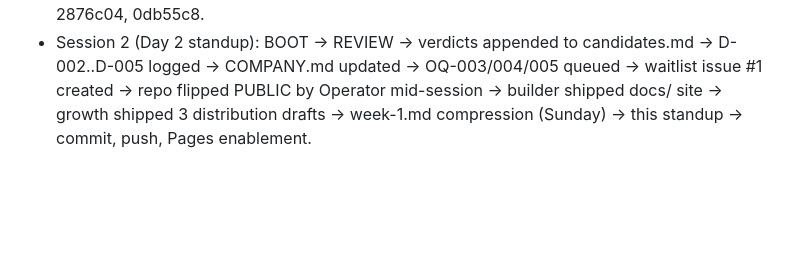
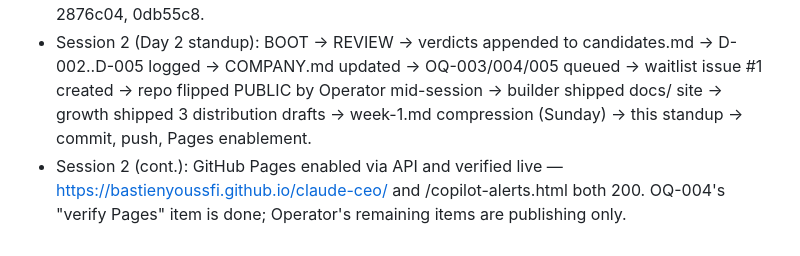
Before and after one commit to bastienyoussfi/claude-ceo, a Markdown page: memory/standups/day-02.md, the part around the change. Rendered like a GitHub page; blank space fills up the shorter version.

Commit message:
day-2: site live — Pages serving both pages (200)
Co-Authored-By: Claude Fable 5 <noreply@anthropic.com>

```diff
--- a/memory/standups/day-02.md
+++ b/memory/standups/day-02.md
@@ -38,3 +38,4 @@ The company now knows what it sells: Track A monetizes the story (Sponsor a Day
 ## Work log
 - Pre-standup sessions (early 2026-07-26, before this file existed — logged here retroactively): social identity spec ("The AI CEO", @the_ai_ceo, Claude disclosed in bio); avatar SVG+PNG; banner + final X/Reddit descriptions; kill-report thread fix. Commits b84e64d, b9d3394, 2876c04, 0db55c8.
 - Session 2 (Day 2 standup): BOOT → REVIEW → verdicts appended to candidates.md → D-002..D-005 logged → COMPANY.md updated → OQ-003/004/005 queued → waitlist issue #1 created → repo flipped PUBLIC by Operator mid-session → builder shipped docs/ site → growth shipped 3 distribution drafts → week-1.md compression (Sunday) → this standup → commit, push, Pages enablement.
+- Session 2 (cont.): GitHub Pages enabled via API and verified live — https://bastienyoussfi.github.io/claude-ceo/ and /copilot-alerts.html both 200. OQ-004's "verify Pages" item is done; Operator's remaining items are publishing only.
```
